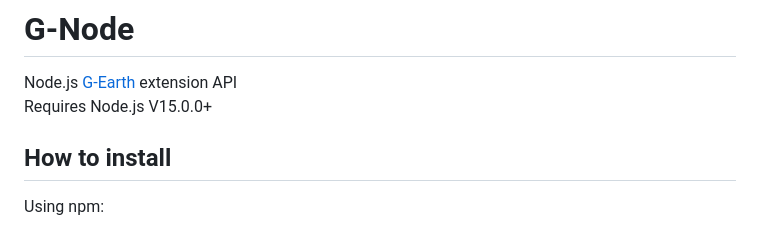
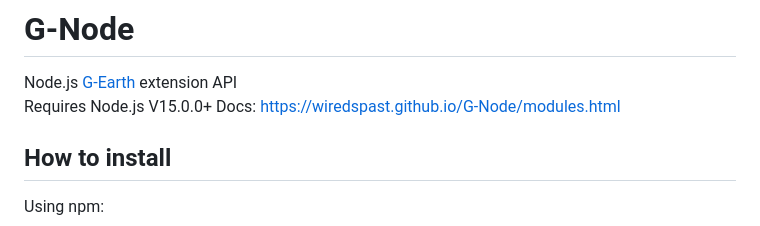
Before and after one commit to WiredSpast/G-Node, a Markdown page: README.md, the part around the change. GitHub-like rendering.

```diff
--- a/README.md
+++ b/README.md
@@ -1,6 +1,7 @@
 # G-Node
 Node.js [G-Earth](https://github.com/sirjonasxx/G-Earth) extension API <br>
 Requires Node.js V15.0.0+
+Docs: https://wiredspast.github.io/G-Node/modules.html
 
 ## How to install
 Using npm:
```
